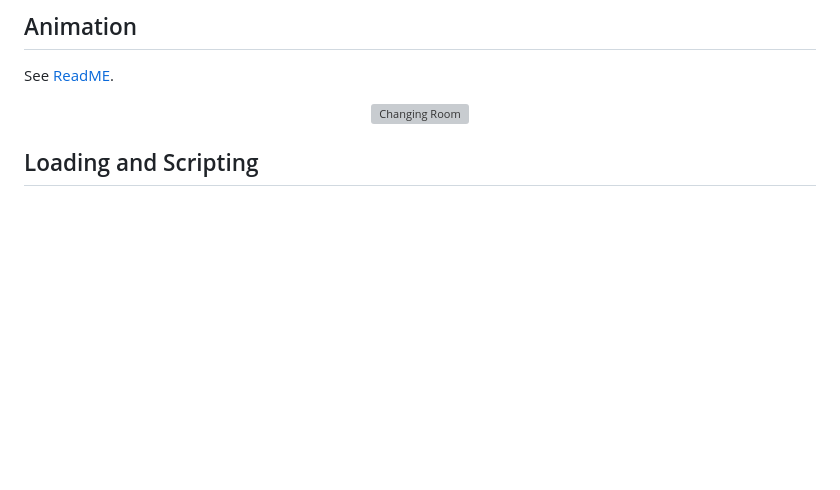
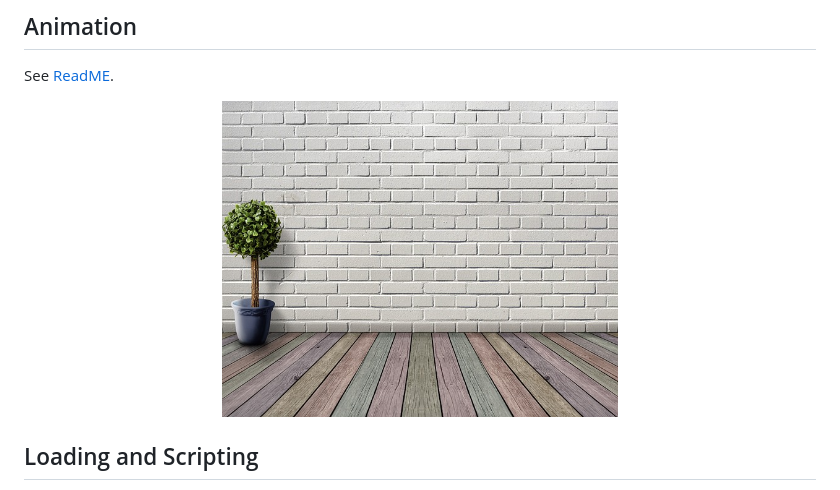
Before and after one commit to RobCTs/Interactive_Graphics_project, a Markdown page: README.md, the part around the change. Rendered like a GitHub page; blank space fills up the shorter version; grey boxes are pictures that could not be loaded.

```diff
--- a/README.md
+++ b/README.md
@@ -62,7 +62,7 @@ See [ReadME](animation/README.md).
 
 
 <p align="center" margin-top: 20px; margin-bottom: 90px;">
-  <img src="assets/Background.png" alt="Changing Room" style="display: block; margin: auto;" width="50%">
+  <img src="assets/background.png" alt="Changing Room" style="display: block; margin: auto;" width="50%">
 </p>
 
 
```
